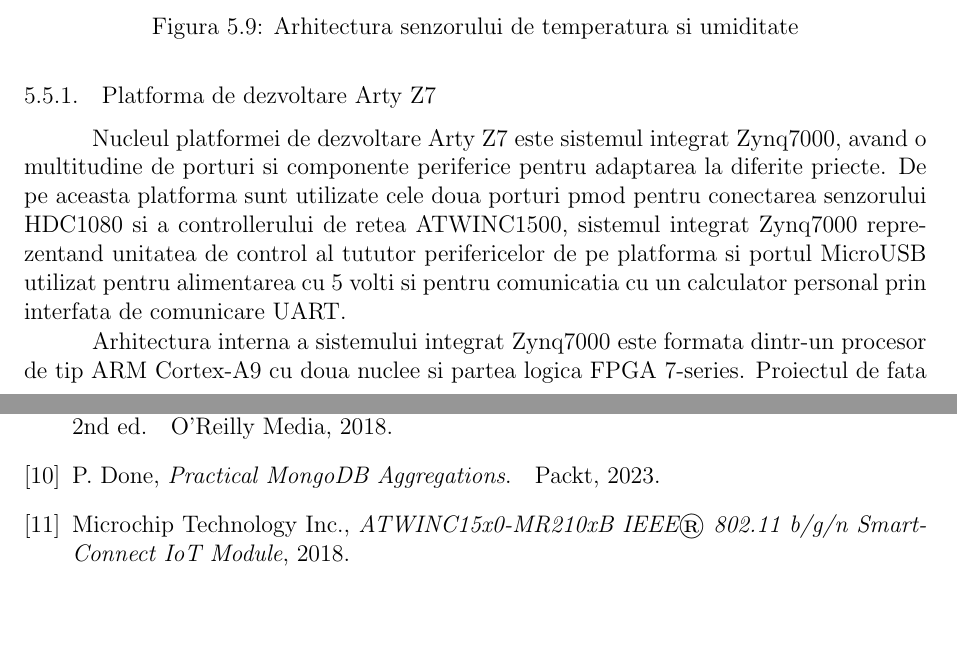
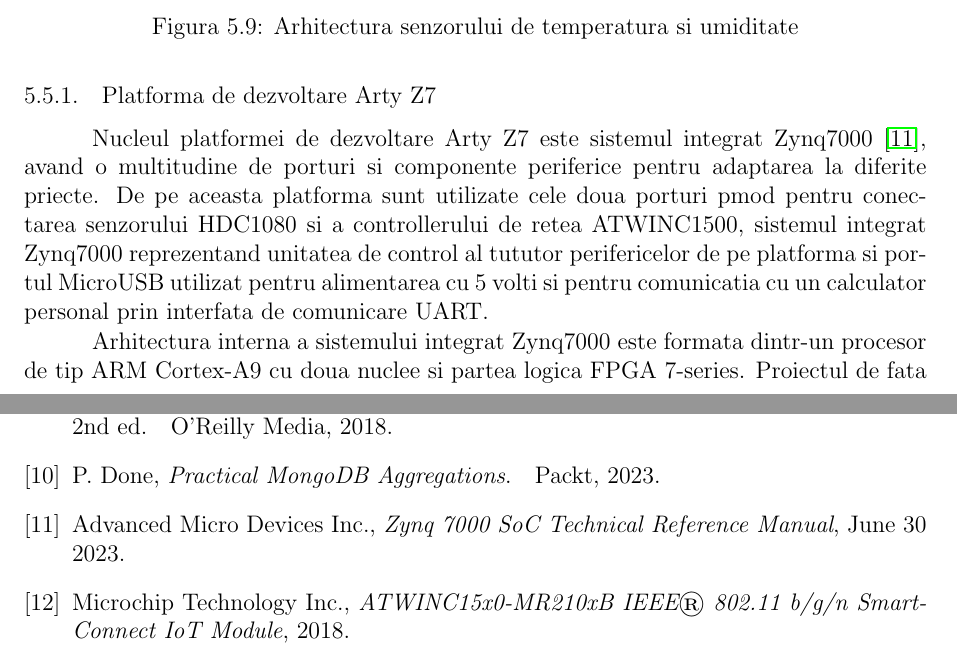
Before and after one commit to Coposescu/IoTDocumentation, a LaTeX thesis (templateLaTeX-Rom-2024/templateLaTeX-Rom/licenta.tex, which reads templateLaTeX-Rom-2024/templateLaTeX-Rom/licenta.bib, templateLaTeX-Rom-2024/templateLaTeX-Rom/proiectare_implementare.tex): two parts of pages 46 and 58 of 61, joined at a grey line, cut so that both start at the same text, the shorter picture padded with empty space. Compiled offline with pdfLaTeX.

Commit message:
Added UG585 in bibliografy and reffered it

```diff
--- a/templateLaTeX-Rom-2024/templateLaTeX-Rom/licenta.bib
+++ b/templateLaTeX-Rom-2024/templateLaTeX-Rom/licenta.bib
@@ -161,3 +161,11 @@
   title={Sensors},
   url="https://community.purpleair.com/c/sensors/10"
 }
+
+@manual{zynq7000ug585,
+  author={{Advanced Micro Devices Inc.}},
+  title={Zynq 7000 SoC Technical Reference Manual},
+  year={2023},
+  month={June 30},
+  version={v1.14}
+}
--- a/templateLaTeX-Rom-2024/templateLaTeX-Rom/proiectare_implementare.tex
+++ b/templateLaTeX-Rom-2024/templateLaTeX-Rom/proiectare_implementare.tex
@@ -292,7 +292,7 @@ Figura \ref{fig:PI_SensorUnitDiagram} prezinta arhitectura modulului de achiziti
 \end{figure}
 
 \subsection{Platforma de dezvoltare Arty Z7}\label{subsec:artyz7_platform}
-Nucleul platformei de dezvoltare Arty Z7 este sistemul integrat Zynq7000, avand o multitudine de porturi si componente periferice pentru adaptarea la diferite
+Nucleul platformei de dezvoltare Arty Z7 este sistemul integrat Zynq7000 \cite{zynq7000ug585}, avand o multitudine de porturi si componente periferice pentru adaptarea la diferite
 priecte. De pe aceasta platforma sunt utilizate cele doua porturi pmod pentru conectarea senzorului HDC1080 si a controllerului de retea ATWINC1500, sistemul
 integrat Zynq7000 reprezentand unitatea de control al tututor perifericelor de pe platforma si portul MicroUSB utilizat pentru alimentarea cu 5 volti si pentru
 comunicatia cu un calculator personal prin interfata de comunicare UART.
```
